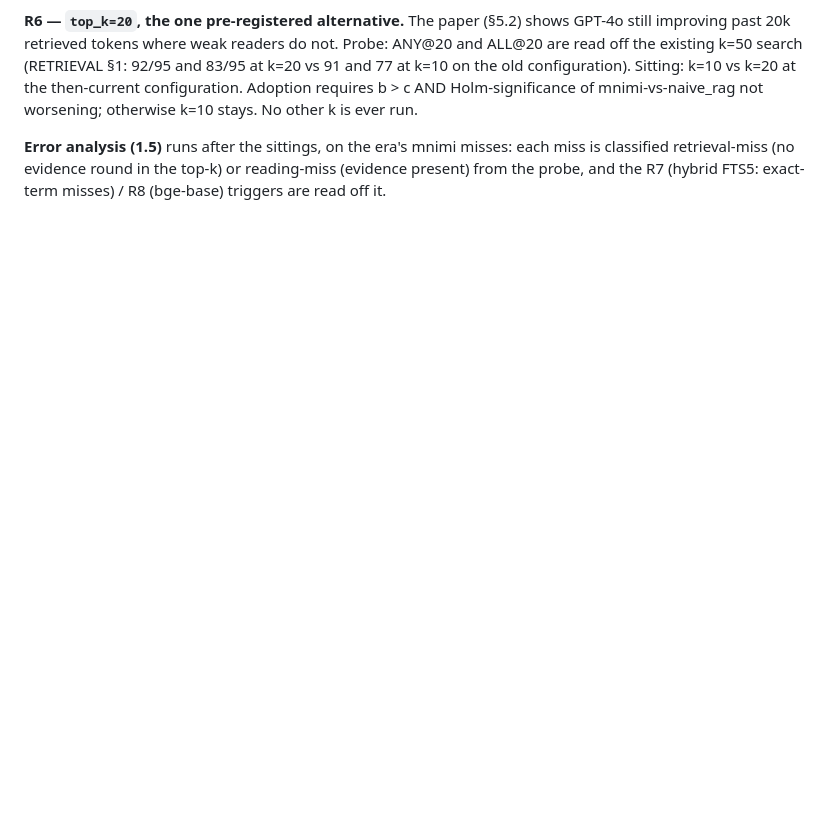
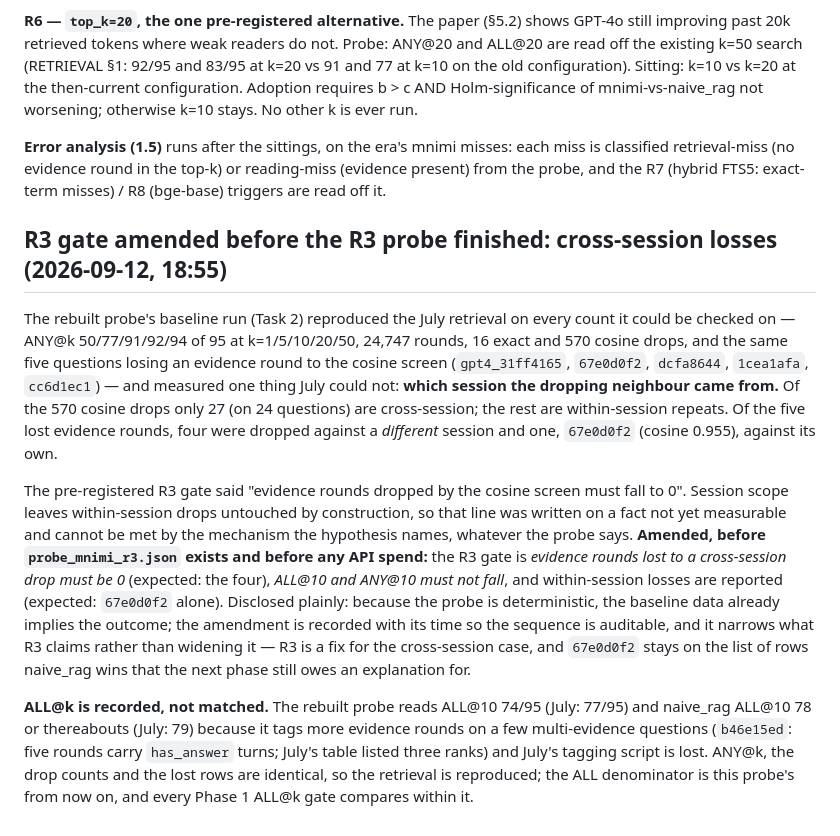
Before and after one commit to IasonasKokkalos/mnimi, a Markdown page: docs/DECISIONS.md, the part around the change. GitHub-like rendering; blank space fills up the shorter version.

Commit message:
amend the R3 gate before the R3 probe: cross-session losses (67e0d0f2 is a within-session drop)
Co-Authored-By: Claude Fable 5.1 <noreply@anthropic.com>
Claude-Session: https://claude.ai/code/session_01MxrHCPogB3oddFRGhkpcGN

```diff
--- a/docs/DECISIONS.md
+++ b/docs/DECISIONS.md
@@ -1460,3 +1460,38 @@ worsening; otherwise k=10 stays. No other k is ever run.
 misses: each miss is classified retrieval-miss (no evidence round in the
 top-k) or reading-miss (evidence present) from the probe, and the R7
 (hybrid FTS5: exact-term misses) / R8 (bge-base) triggers are read off it.
+
+## R3 gate amended before the R3 probe finished: cross-session losses (2026-09-12, 18:55)
+
+The rebuilt probe's baseline run (Task 2) reproduced the July retrieval on
+every count it could be checked on — ANY@k 50/77/91/92/94 of 95 at
+k=1/5/10/20/50, 24,747 rounds, 16 exact and 570 cosine drops, and the same
+five questions losing an evidence round to the cosine screen (`gpt4_31ff4165`,
+`67e0d0f2`, `dcfa8644`, `1cea1afa`, `cc6d1ec1`) — and measured one thing July
+could not: **which session the dropping neighbour came from.** Of the 570
+cosine drops only 27 (on 24 questions) are cross-session; the rest are
+within-session repeats. Of the five lost evidence rounds, four were dropped
+against a *different* session and one, `67e0d0f2` (cosine 0.955), against
+its own.
+
+The pre-registered R3 gate said "evidence rounds dropped by the cosine screen
+must fall to 0". Session scope leaves within-session drops untouched by
+construction, so that line was written on a fact not yet measurable and
+cannot be met by the mechanism the hypothesis names, whatever the probe says.
+**Amended, before `probe_mnimi_r3.json` exists and before any API spend:**
+the R3 gate is *evidence rounds lost to a cross-session drop must be 0*
+(expected: the four), *ALL@10 and ANY@10 must not fall*, and within-session
+losses are reported (expected: `67e0d0f2` alone). Disclosed plainly: because
+the probe is deterministic, the baseline data already implies the outcome;
+the amendment is recorded with its time so the sequence is auditable, and
+it narrows what R3 claims rather than widening it — R3 is a fix for the
+cross-session case, and `67e0d0f2` stays on the list of rows naive_rag wins
+that the next phase still owes an explanation for.
+
+**ALL@k is recorded, not matched.** The rebuilt probe reads ALL@10 74/95
+(July: 77/95) and naive_rag ALL@10 78 or thereabouts (July: 79) because it
+tags more evidence rounds on a few multi-evidence questions (`b46e15ed`: five
+rounds carry `has_answer` turns; July's table listed three ranks) and July's
+tagging script is lost. ANY@k, the drop counts and the lost rows are
+identical, so the retrieval is reproduced; the ALL denominator is this
+probe's from now on, and every Phase 1 ALL@k gate compares within it.
```
